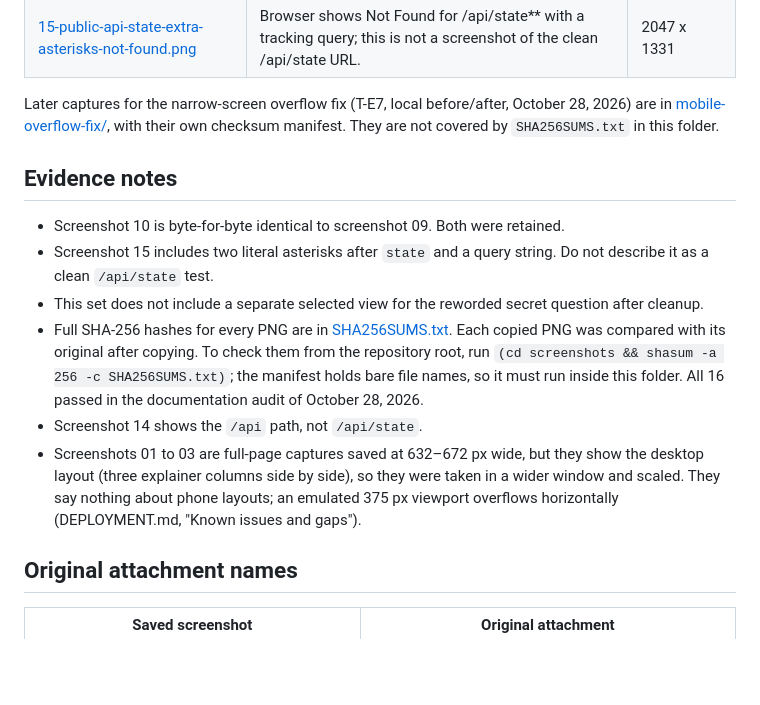
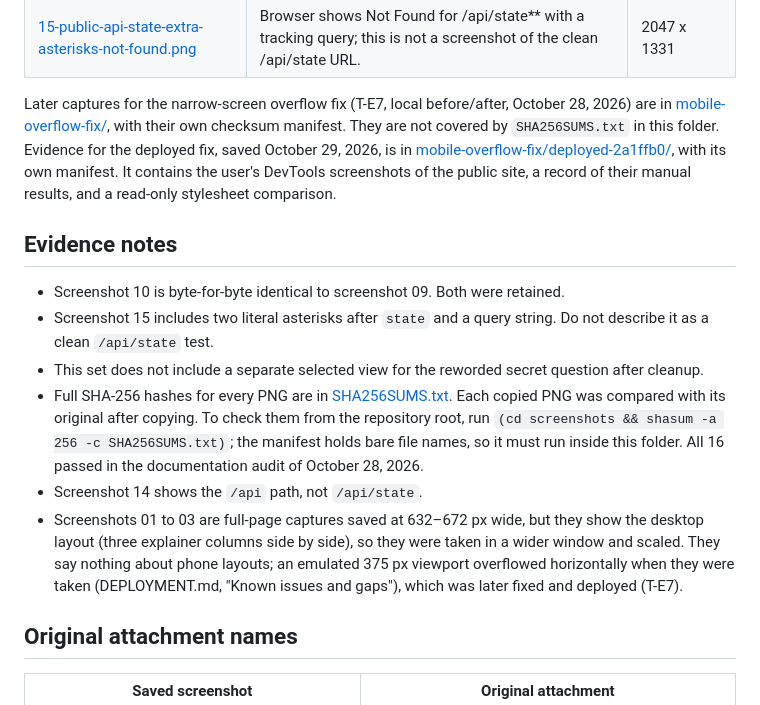
Before and after one commit to bipul724/GhostCache, a Markdown page: screenshots/README.md, the part around the change. GitHub-like rendering; blank space fills up the shorter version.

Commit message:
Link the deployed T-E7 evidence from the screenshot indexes

```diff
--- a/screenshots/README.md
+++ b/screenshots/README.md
@@ -25,7 +25,7 @@ These images show a static recorded walkthrough, a Render deployment dashboard,
 | [14-public-api-not-found.png](14-public-api-not-found.png) | Browser shows Not Found for the public /api URL. | 2047 x 1331 |
 | [15-public-api-state-extra-asterisks-not-found.png](15-public-api-state-extra-asterisks-not-found.png) | Browser shows Not Found for /api/state** with a tracking query; this is not a screenshot of the clean /api/state URL. | 2047 x 1331 |
 
-Later captures for the narrow-screen overflow fix (T-E7, local before/after, October 28, 2026) are in [mobile-overflow-fix/](mobile-overflow-fix/README.md), with their own checksum manifest. They are not covered by `SHA256SUMS.txt` in this folder.
+Later captures for the narrow-screen overflow fix (T-E7, local before/after, October 28, 2026) are in [mobile-overflow-fix/](mobile-overflow-fix/README.md), with their own checksum manifest. They are not covered by `SHA256SUMS.txt` in this folder. Evidence for the deployed fix, saved October 29, 2026, is in [mobile-overflow-fix/deployed-2a1ffb0/](mobile-overflow-fix/deployed-2a1ffb0/README.md), with its own manifest. It contains the user's DevTools screenshots of the public site, a record of their manual results, and a read-only stylesheet comparison.
 
 ## Evidence notes
 
@@ -34,7 +34,7 @@ Later captures for the narrow-screen overflow fix (T-E7, local before/after, Oct
 - This set does not include a separate selected view for the reworded secret question after cleanup.
 - Full SHA-256 hashes for every PNG are in [SHA256SUMS.txt](SHA256SUMS.txt). Each copied PNG was compared with its original after copying. To check them from the repository root, run `(cd screenshots && shasum -a 256 -c SHA256SUMS.txt)`; the manifest holds bare file names, so it must run inside this folder. All 16 passed in the documentation audit of October 28, 2026.
 - Screenshot 14 shows the `/api` path, not `/api/state`.
-- Screenshots 01 to 03 are full-page captures saved at 632–672 px wide, but they show the desktop layout (three explainer columns side by side), so they were taken in a wider window and scaled. They say nothing about phone layouts; an emulated 375 px viewport overflows horizontally (DEPLOYMENT.md, "Known issues and gaps").
+- Screenshots 01 to 03 are full-page captures saved at 632–672 px wide, but they show the desktop layout (three explainer columns side by side), so they were taken in a wider window and scaled. They say nothing about phone layouts; an emulated 375 px viewport overflowed horizontally when they were taken (DEPLOYMENT.md, "Known issues and gaps"), which was later fixed and deployed (T-E7).
 
 ## Original attachment names
 
```
Also changed, not shown: screenshots/mobile-overflow-fix/README.md (+1 -1 lines).
